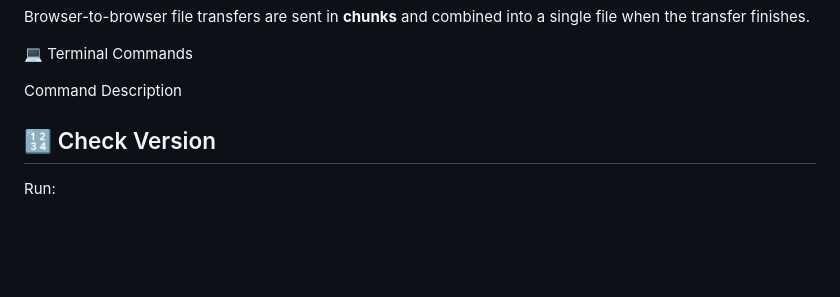
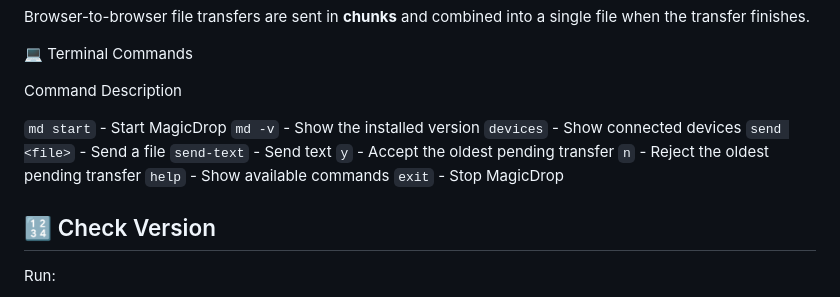
Before and after one commit to sorathiya903/MagicDrop, a Markdown page: README.md, the part around one of its changes. GitHub-like rendering; blank space fills up the shorter version.

Commit message:
Update README with send-text example and section headers
Added example command for sending text and updated section headers.

```diff
--- a/README.md
+++ b/README.md
@@ -146,7 +148,15 @@ Browser-to-browser file transfers are sent in **chunks** and combined into a sin
 
 Command	Description
 
-
+`md start` - Start MagicDrop
+`md -v` -	Show the installed version
+`devices` -	Show connected devices
+`send <file>` -	Send a file
+`send-text` - <text>	Send text
+`y`	- Accept the oldest pending transfer
+`n` -	Reject the oldest pending transfer
+`help` -	Show available commands
+`exit` -	Stop MagicDrop
 
 
 ## 🔢 Check Version
```
Also changed, not shown: other parts of README.md (+3 -1 lines).
